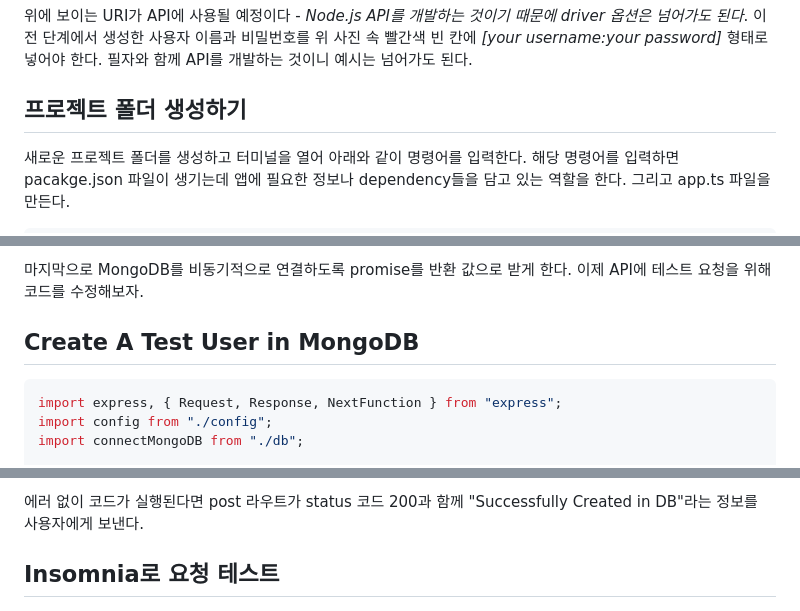
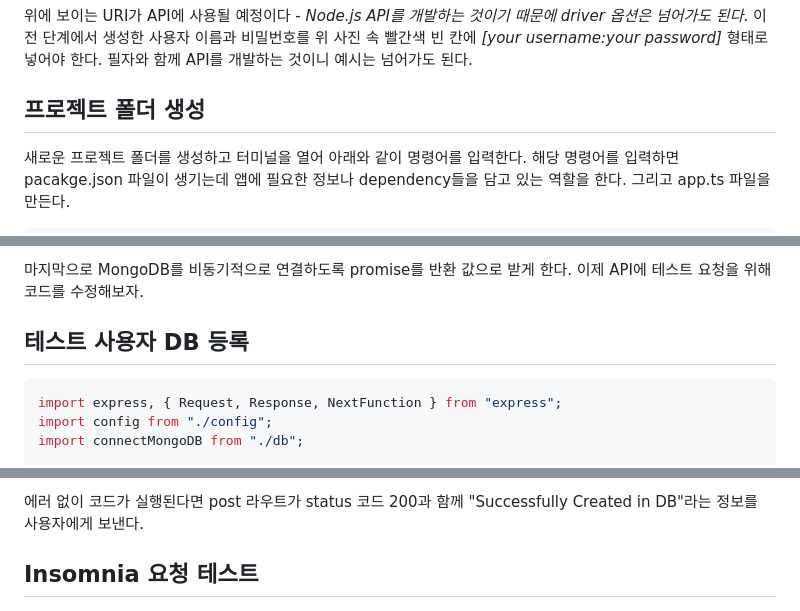
Before and after one commit to shkim04/shkim04.github.io, a Markdown page: blog/3/express-mongodb-typescript로-restapi-개발하기.ko..md, 3 parts joined by grey strips. GitHub-like rendering.

````diff
--- a/blog/3/express-mongodb-typescript로-restapi-개발하기.ko..md
+++ b/blog/3/express-mongodb-typescript로-restapi-개발하기.ko..md
@@ -39,7 +39,7 @@ MongoDB 사용을 위해서 계정을 만들어야 한다. google이나 github
 
 위에 보이는 URI가 API에 사용될 예정이다 - _Node.js API를 개발하는 것이기 때문에 driver 옵션은 넘어가도 된다_. 이 전 단계에서 생성한 사용자 이름과 비밀번호를 위 사진 속 빨간색 빈 칸에 _[your username:your password]_ 형태로 넣어야 한다. 필자와 함께 API를 개발하는 것이니 예시는 넘어가도 된다.
 
-## 프로젝트 폴더 생성하기
+## 프로젝트 폴더 생성
 새로운 프로젝트 폴더를 생성하고 터미널을 열어 아래와 같이 명령어를 입력한다. 해당 명령어를 입력하면 pacakge.json 파일이 생기는데 앱에 필요한 정보나 dependency들을 담고 있는 역할을 한다. 그리고 app.ts 파일을 만든다.
 
 
@@ -216,7 +216,7 @@ export default connectMongoDB;
 
 마지막으로 MongoDB를 비동기적으로 연결하도록 promise를 반환 값으로 받게 한다. 이제 API에 테스트 요청을 위해 코드를 수정해보자.
 
-## Create A Test User in MongoDB
+## 테스트 사용자 DB 등록
 ```js
 import express, { Request, Response, NextFunction } from "express";
 import config from "./config";
@@ -265,7 +265,7 @@ MongoDB promise가 resolve한 값을 connect라는 변수를 선언하여 저장
 
 에러 없이 코드가 실행된다면 post 라우트가 status 코드 200과 함께 "Successfully Created in DB"라는 정보를 사용자에게 보낸다.
 
-## Insomnia로 요청 테스트
+## Insomnia 요청 테스트
 
 ![insomnia-1](../imgs/3/insomnia-1.png)
 
````
Also changed, not shown: other parts of blog/3/express-mongodb-typescript로-restapi-개발하기.ko..md (+6 -6 lines), blog/1/react-swiper-사용법.ko.md (+1 -1 lines), blog/2/react-native-modal-구현하기.ko.md (+1 -1 lines).
